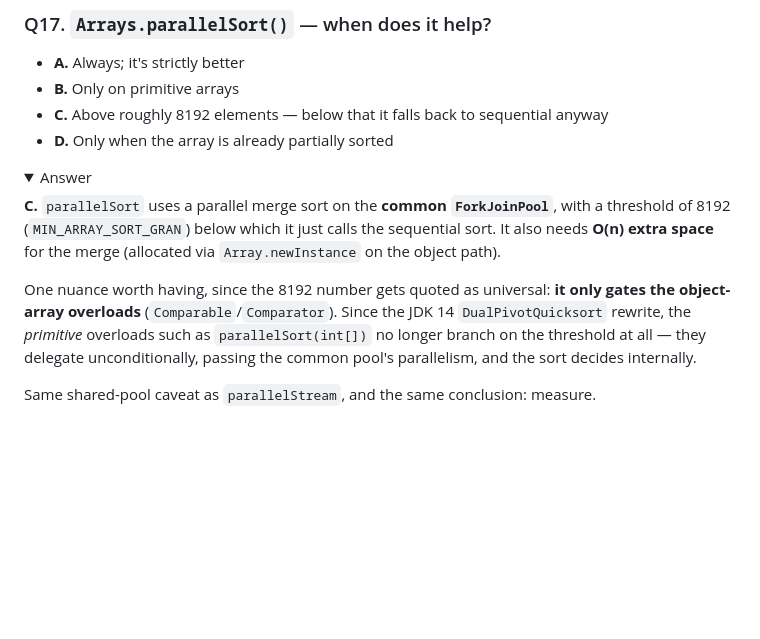
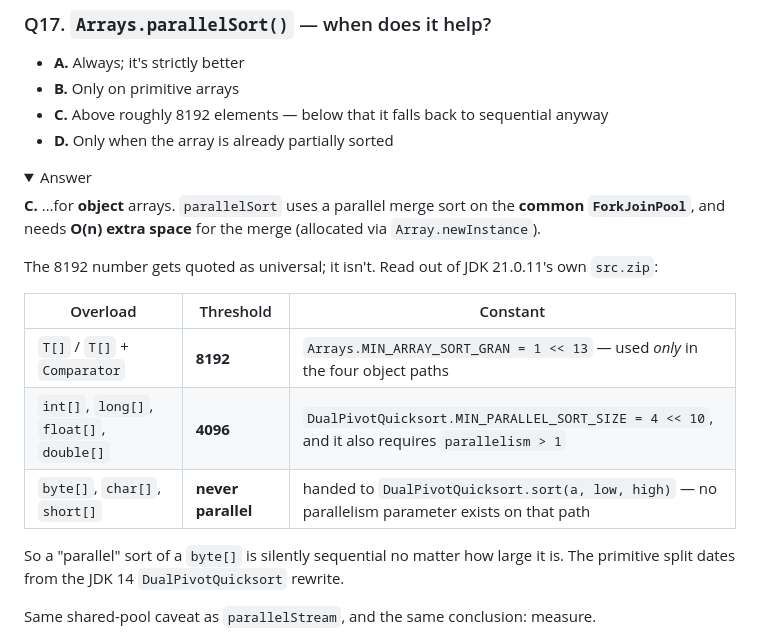
Before and after one commit to kikoken831/onboardNotes, a Markdown page: mcq-quiz/17-java8-functional-and-streams.md, the part around the change. GitHub-like rendering; folded sections open; blank space fills up the shorter version.

```diff
--- a/mcq-quiz/17-java8-functional-and-streams.md
+++ b/mcq-quiz/17-java8-functional-and-streams.md
@@ -446,14 +446,19 @@ Also: `compareTo` (natural order, on the class) vs `compare` (external, in a `Co
 
 <details><summary>Answer</summary>
 
-**C.** `parallelSort` uses a parallel merge sort on the **common `ForkJoinPool`**, with a threshold of
-8192 (`MIN_ARRAY_SORT_GRAN`) below which it just calls the sequential sort. It also needs **O(n) extra
-space** for the merge (allocated via `Array.newInstance` on the object path).
+**C.** …for **object** arrays. `parallelSort` uses a parallel merge sort on the **common `ForkJoinPool`**,
+and needs **O(n) extra space** for the merge (allocated via `Array.newInstance`).
 
-One nuance worth having, since the 8192 number gets quoted as universal: **it only gates the object-array
-overloads** (`Comparable`/`Comparator`). Since the JDK 14 `DualPivotQuicksort` rewrite, the *primitive*
-overloads such as `parallelSort(int[])` no longer branch on the threshold at all — they delegate
-unconditionally, passing the common pool's parallelism, and the sort decides internally.
+The 8192 number gets quoted as universal; it isn't. Read out of JDK 21.0.11's own `src.zip`:
+
+| Overload | Threshold | Constant |
+|---|---|---|
+| `T[]` / `T[]` + `Comparator` | **8192** | `Arrays.MIN_ARRAY_SORT_GRAN = 1 << 13` — used *only* in the four object paths |
+| `int[]`, `long[]`, `float[]`, `double[]` | **4096** | `DualPivotQuicksort.MIN_PARALLEL_SORT_SIZE = 4 << 10`, and it also requires `parallelism > 1` |
+| `byte[]`, `char[]`, `short[]` | **never parallel** | handed to `DualPivotQuicksort.sort(a, low, high)` — no parallelism parameter exists on that path |
+
+So a "parallel" sort of a `byte[]` is silently sequential no matter how large it is. The primitive split
+dates from the JDK 14 `DualPivotQuicksort` rewrite.
 
 Same shared-pool caveat as `parallelStream`, and the same conclusion: measure.
 
```
Also changed, not shown: quiz/16-SOURCE-COVERAGE-MAP.md (+70 -30 lines).
